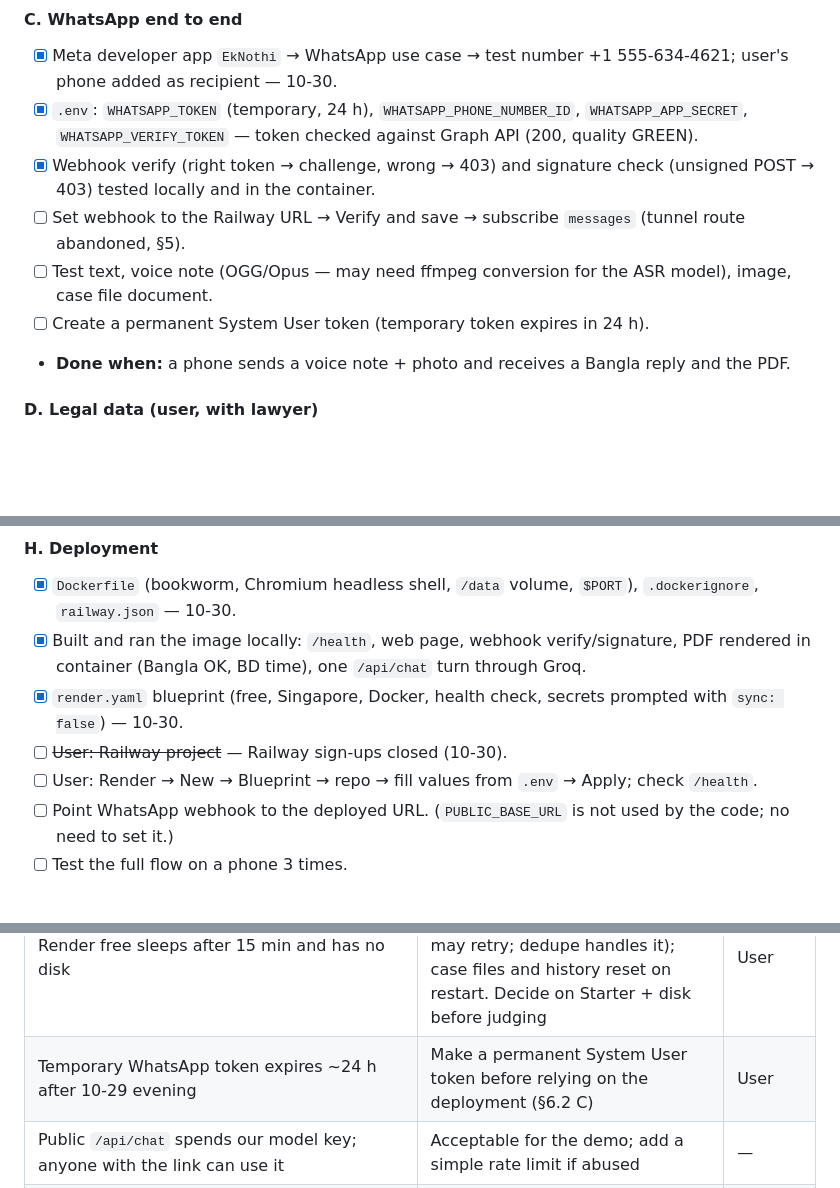
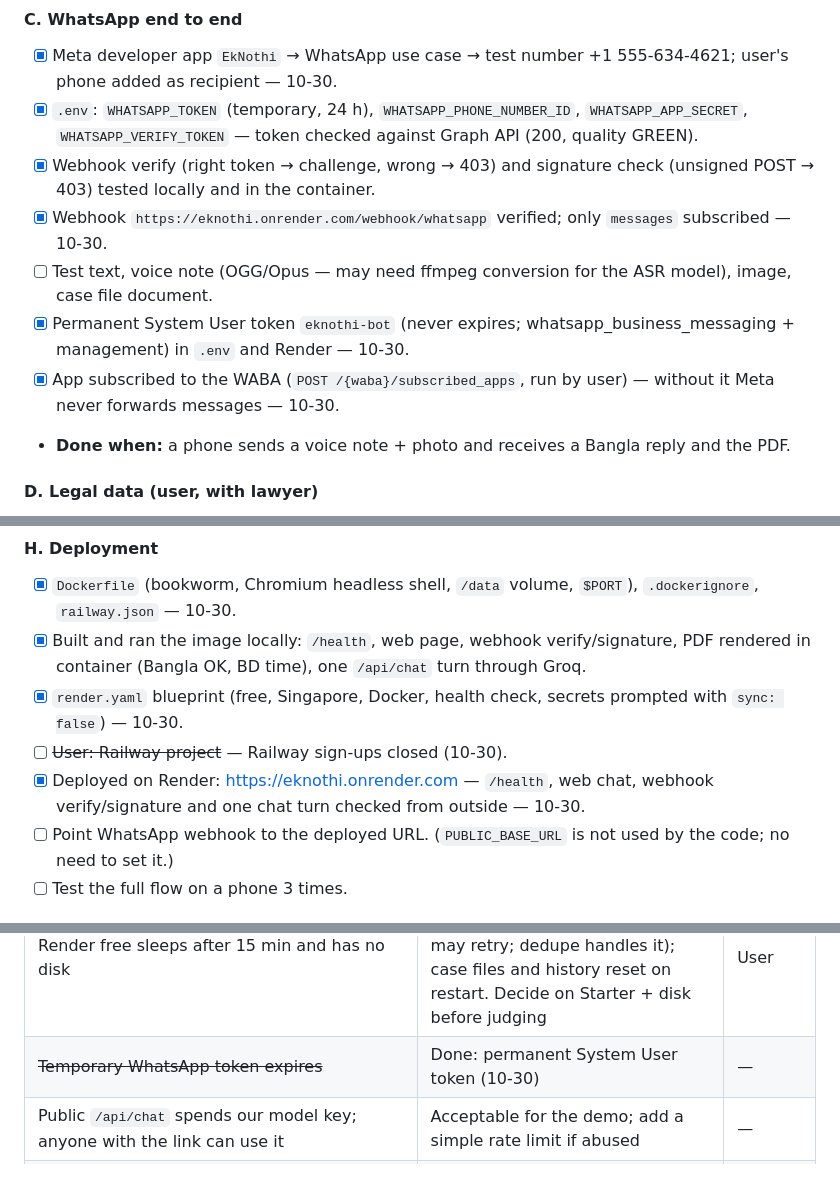
Before and after one commit to rashed-48/Eknothi, a Markdown page: plan.md, 3 parts joined by grey strips. Rendered like a GitHub page; blank space fills up the shorter version.

Commit message:
plan.md: Render live, permanent WhatsApp token, WABA subscription
Co-Authored-By: Claude Opus 5.5 <noreply@anthropic.com>

```diff
--- a/plan.md
+++ b/plan.md
@@ -326,9 +326,10 @@ Chat commands: "reset" / "নতুন" / "শুরু" start a new case.
 - [x] Meta developer app `EkNothi` → WhatsApp use case → test number +1 555-634-4621; user's phone added as recipient — 10-30.
 - [x] `.env`: `WHATSAPP_TOKEN` (temporary, 24 h), `WHATSAPP_PHONE_NUMBER_ID`, `WHATSAPP_APP_SECRET`, `WHATSAPP_VERIFY_TOKEN` — token checked against Graph API (200, quality GREEN).
 - [x] Webhook verify (right token → challenge, wrong → 403) and signature check (unsigned POST → 403) tested locally and in the container.
-- [ ] Set webhook to the Railway URL → Verify and save → subscribe `messages` (tunnel route abandoned, §5).
+- [x] Webhook `https://eknothi.onrender.com/webhook/whatsapp` verified; only `messages` subscribed — 10-30.
 - [ ] Test text, voice note (OGG/Opus — may need ffmpeg conversion for the ASR model), image, case file document.
-- [ ] Create a permanent System User token (temporary token expires in 24 h).
+- [x] Permanent System User token `eknothi-bot` (never expires; whatsapp_business_messaging + management) in `.env` and Render — 10-30.
+- [x] App subscribed to the WABA (`POST /{waba}/subscribed_apps`, run by user) — without it Meta never forwards messages — 10-30.
 - **Done when:** a phone sends a voice note + photo and receives a Bangla reply and the PDF.
 
 #### D. Legal data (user, with lawyer)
@@ -363,7 +364,7 @@ Chat commands: "reset" / "নতুন" / "শুরু" start a new case.
 - [x] Built and ran the image locally: `/health`, web page, webhook verify/signature, PDF rendered in container (Bangla OK, BD time), one `/api/chat` turn through Groq.
 - [x] `render.yaml` blueprint (free, Singapore, Docker, health check, secrets prompted with `sync: false`) — 10-30.
 - [ ] ~~User: Railway project~~ — Railway sign-ups closed (10-30).
-- [ ] User: Render → New → Blueprint → repo → fill values from `.env` → Apply; check `/health`.
+- [x] Deployed on Render: https://eknothi.onrender.com — `/health`, web chat, webhook verify/signature and one chat turn checked from outside — 10-30.
 - [ ] Point WhatsApp webhook to the deployed URL. (`PUBLIC_BASE_URL` is not used by the code; no need to set it.)
 - [ ] Test the full flow on a phone 3 times.
 
@@ -408,7 +409,7 @@ Chat commands: "reset" / "নতুন" / "শুরু" start a new case.
 | Is 16430 still the helpline under the new অধিদপ্তর? | Unchecked | User |
 | Bot says "I'll tell you the address" but office address/phone are null | Fill `offices.json` (D) | User |
 | Render free sleeps after 15 min and has no disk | First WhatsApp message / web visit after idle waits ~50 s (Meta may retry; dedupe handles it); case files and history reset on restart. Decide on Starter + disk before judging | User |
-| Temporary WhatsApp token expires ~24 h after 10-29 evening | Make a permanent System User token before relying on the deployment (§6.2 C) | User |
+| ~~Temporary WhatsApp token expires~~ | Done: permanent System User token (10-30) | — |
 | Public `/api/chat` spends our model key; anyone with the link can use it | Acceptable for the demo; add a simple rate limit if abused | — |
 | Bot sometimes gives advice-like wording ("settlement first is better") or unsourced consequences ("hard to claim if late" — ধারা ১৩২(২) proviso allows late filing with sufficient cause) | Seen 10-30; add eval scenarios (G) | — |
 | Eligibility: any matched category → `eligible: true` regardless of income | Check with lawyer whether e.g. "স্বল্প আয়ের শ্রমিক" needs an income test | User + lawyer |
```
Also changed, not shown: other parts of plan.md (+2 -0 lines).
